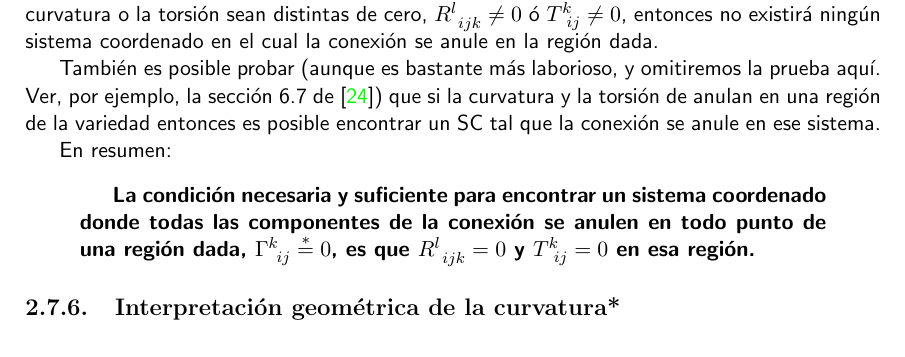
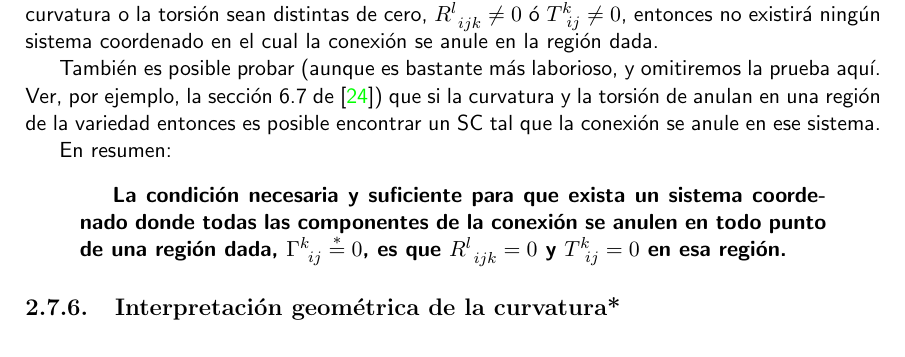
Before and after one commit to gfrubi/RG, a LaTeX document (RG.tex, which reads cap-tensores-y-geometria-diferencial.tex): part of page 55 of 280, cut so that both start at the same text. Compiled offline with pdfLaTeX.

Commit message:
reformulada frase encontrar--> exista

```diff
--- a/cap-tensores-y-geometria-diferencial.tex
+++ b/cap-tensores-y-geometria-diferencial.tex
@@ -1586,7 +1586,7 @@ Tambi'en es posible probar (aunque es bastante m'as laborioso, y omitiremos la p
 
 En resumen:
 \begin{quotation}
-\textbf{La condici'on necesaria y suficiente para encontrar un sistema coordenado donde todas las componentes de la conexi'on se anulen en todo punto de una regi'on dada, $\Gamma_{\ ij}^k \overset{\ast}{=}0$, es que $R_{\ ijk}^l=0$ y $T_{\ ij}^k =0$ en esa regi'on.}
+\textbf{La condici'on necesaria y suficiente para que exista un sistema coordenado donde todas las componentes de la conexi'on se anulen en todo punto de una regi'on dada, $\Gamma_{\ ij}^k \overset{\ast}{=}0$, es que $R_{\ ijk}^l=0$ y $T_{\ ij}^k =0$ en esa regi'on.}
 \end{quotation}
 
 \subsection{Interpretaci'on geom'etrica de la curvatura*}
```
